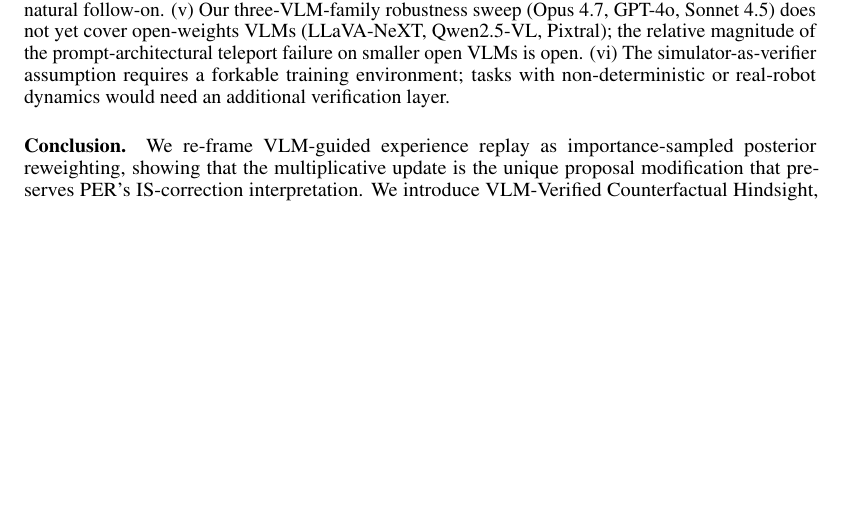
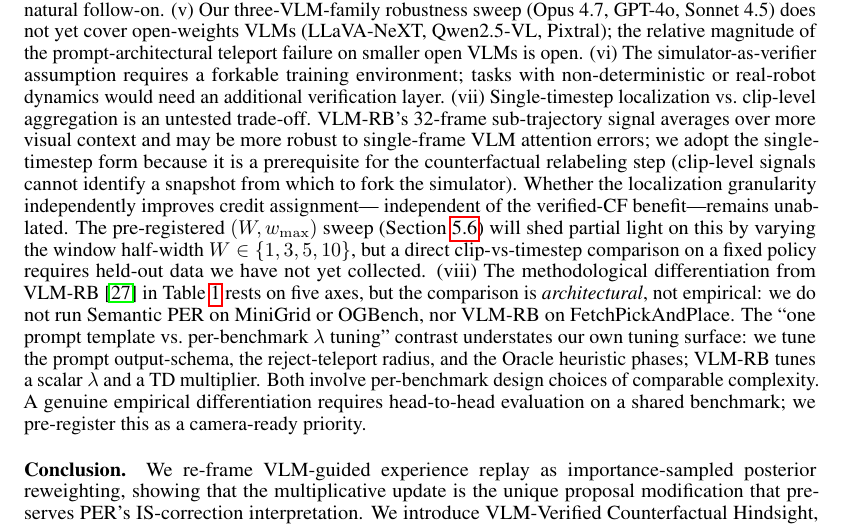
Before and after one commit to DJRGVC/RL_project_185, a LaTeX paper (agent_reports/paper/main.tex): part of page 15 of 31, cut so that both start at the same text, the shorter picture padded with empty space. Compiled offline with pdfLaTeX.

Commit message:
Paper iter 0113: §6 Limitations expansion — address R1 W7 granularity and cross-benchmark differentiation gaps
Add limitations (vii) and (viii) to §6 to address R1's W7 concerns:
(vii) names the single-timestep vs. clip-level aggregation as an untested
trade-off, explains why single-timestep is structurally required for CF
relabeling, and pre-registers the W-sweep; (viii) honestly concedes that
the five-axis Table 1 differentiation from VLM-RB is architectural not
empirical, and that both systems involve comparable per-benchmark tuning
complexity. Build clean; visual gate PASS.

Co-Authored-By: Claude Opus 4.7 (1M context) <noreply@anthropic.com>

```diff
--- a/agent_reports/paper/main.tex
+++ b/agent_reports/paper/main.tex
@@ -1190,6 +1190,29 @@ the relative magnitude of the prompt-architectural teleport failure on
 smaller open VLMs is open. (vi) The simulator-as-verifier assumption
 requires a forkable training environment; tasks with non-deterministic or
 real-robot dynamics would need an additional verification layer.
+(vii) Single-timestep localization vs.\ clip-level aggregation is an
+untested trade-off.  VLM-RB's 32-frame sub-trajectory signal averages
+over more visual context and may be more robust to single-frame VLM
+attention errors; we adopt the single-timestep form because it is a
+prerequisite for the counterfactual relabeling step (clip-level signals
+cannot identify a snapshot from which to fork the simulator).  Whether
+the localization granularity independently improves credit assignment---
+independent of the verified-CF benefit---remains unablated.  The pre-registered
+$(W, w_{\max})$ sweep (Section~\ref{sec:exp:inflight}) will shed partial light
+on this by varying the window half-width $W\in\{1,3,5,10\}$, but a
+direct clip-vs-timestep comparison on a fixed policy requires held-out
+data we have not yet collected.
+% TODO: run W-sweep ablation and report results here once Phase-2 runs complete.
+(viii) The methodological differentiation from VLM-RB \citep{sharony2026vlmrb}
+in Table~\ref{tab:differentiation} rests on five axes, but the comparison is
+\emph{architectural}, not empirical: we do not run Semantic~PER on MiniGrid or
+OGBench, nor VLM-RB on FetchPickAndPlace.  The ``one prompt template vs.\ per-benchmark
+$\lambda$ tuning'' contrast understates our own tuning surface: we tune the
+prompt output-schema, the reject-teleport radius, and the Oracle heuristic phases;
+VLM-RB tunes a scalar $\lambda$ and a TD multiplier.  Both involve per-benchmark
+design choices of comparable complexity.  A genuine empirical differentiation
+requires head-to-head evaluation on a shared benchmark; we pre-register this as a
+camera-ready priority.
 
 \paragraph{Conclusion.}
 We re-frame VLM-guided experience replay as importance-sampled posterior
```
Also changed, not shown: agent_reports/9pm_presentation.pdf, agent_reports/paper/main.pdf.
